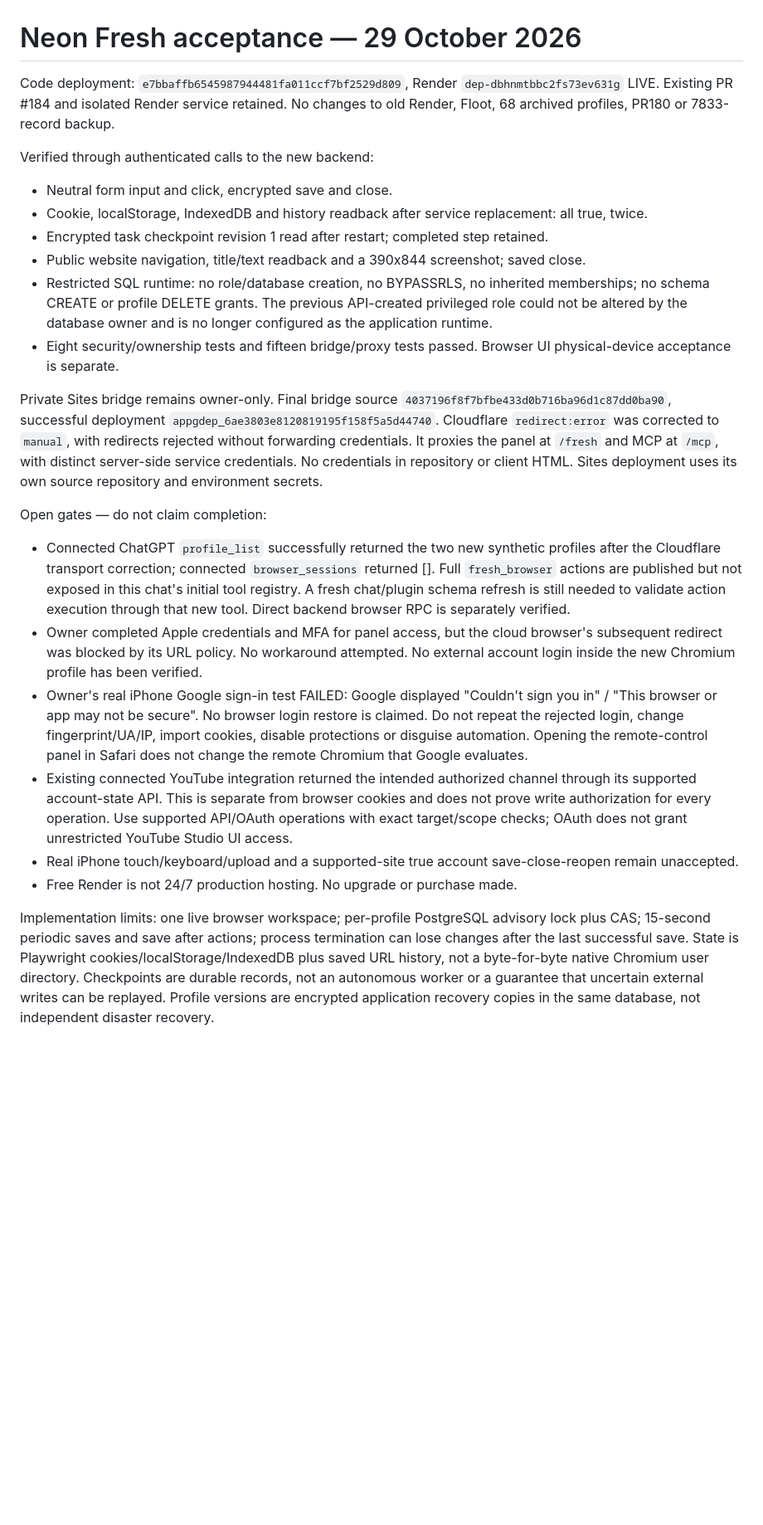
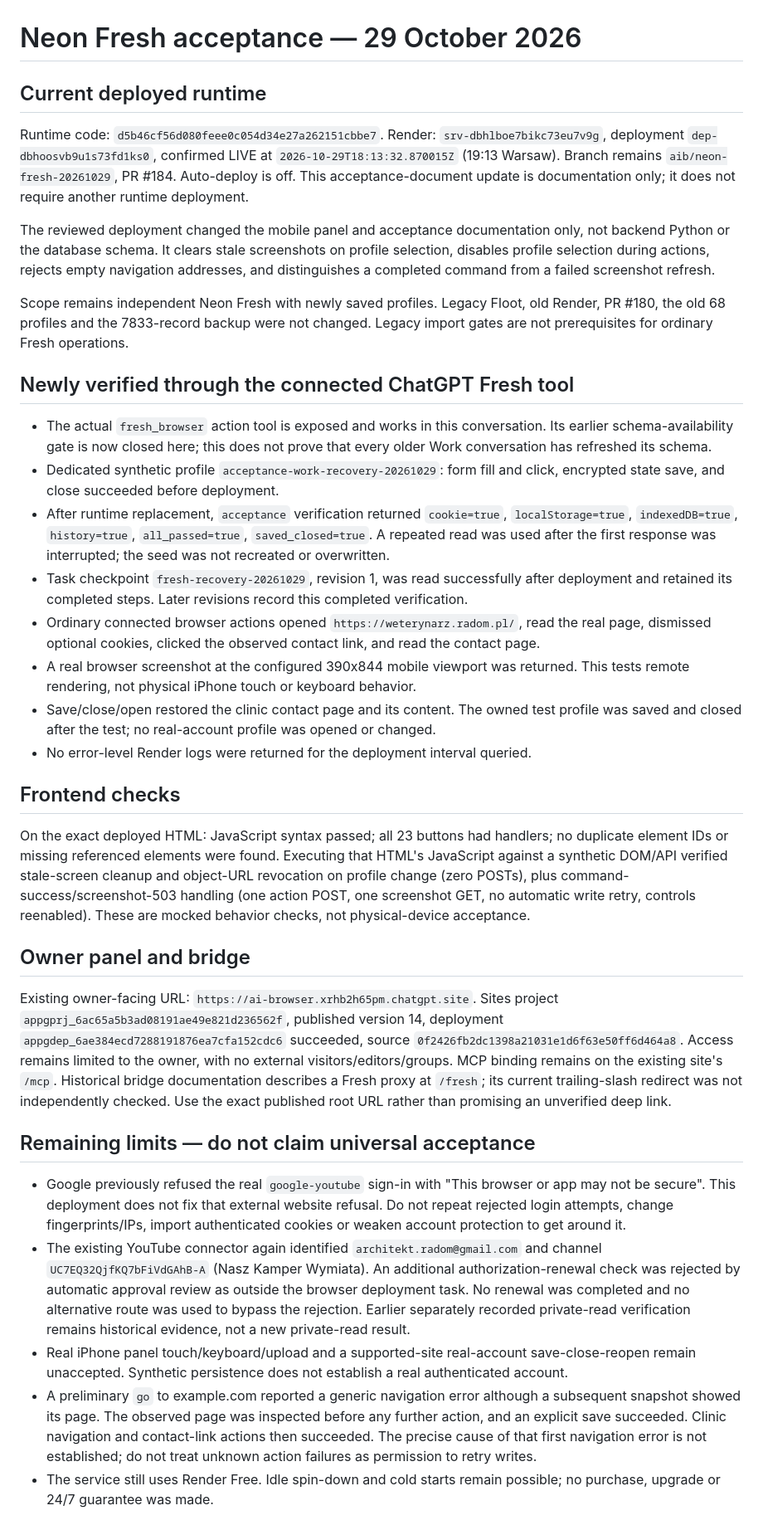
Before and after one commit to napieraj2018-arch/Watcher-15, a Markdown page: fresh_browser/ACCEPTANCE_20261029.md, the part around one of its changes. Shown at 83% size. Rendered like a GitHub page; blank space fills up the shorter version.

Commit message:
Record live Fresh deployment and connected browser recovery tests [skip render]

```diff
--- a/fresh_browser/ACCEPTANCE_20261029.md
+++ b/fresh_browser/ACCEPTANCE_20261029.md
@@ -1,23 +1,42 @@
 # Neon Fresh acceptance — 29 October 2026
 
-Code deployment: `e7bbaffb6545987944481fa011ccf7bf2529d809`, Render `dep-dbhnmtbbc2fs73ev631g` LIVE. Existing PR #184 and isolated Render service retained. No changes to old Render, Floot, 68 archived profiles, PR180 or 7833-record backup.
+## Current deployed runtime
 
-Verified through authenticated calls to the new backend:
-- Neutral form input and click, encrypted save and close.
-- Cookie, localStorage, IndexedDB and history readback after service replacement: all true, twice.
-- Encrypted task checkpoint revision 1 read after restart; completed step retained.
-- Public website navigation, title/text readback and a 390x844 screenshot; saved close.
-- Restricted SQL runtime: no role/database creation, no BYPASSRLS, no inherited memberships; no schema CREATE or profile DELETE grants. The previous API-created privileged role could not be altered by the database owner and is no longer configured as the application runtime.
-- Eight security/ownership tests and fifteen bridge/proxy tests passed. Browser UI physical-device acceptance is separate.
+Runtime code: `d5b46cf56d080feee0c054d34e27a262151cbbe7`.
+Render: `srv-dbhlboe7bikc73eu7v9g`, deployment `dep-dbhoosvb9u1s73fd1ks0`, confirmed LIVE at `2026-10-29T18:13:32.870015Z` (19:13 Warsaw).
+Branch remains `aib/neon-fresh-20261029`, PR #184. Auto-deploy is off. This acceptance-document update is documentation only; it does not require another runtime deployment.
 
-Private Sites bridge remains owner-only. Final bridge source `4037196f8f7bfbe433d0b716ba96d1c87dd0ba90`, successful deployment `appgdep_6ae3803e8120819195f158f5a5d44740`. Cloudflare `redirect:error` was corrected to `manual`, with redirects rejected without forwarding credentials. It proxies the panel at `/fresh` and MCP at `/mcp`, with distinct server-side service credentials. No credentials in repository or client HTML. Sites deployment uses its own source repository and environment secrets.
+The reviewed deployment changed the mobile panel and acceptance documentation only, not backend Python or the database schema. It clears stale screenshots on profile selection, disables profile selection during actions, rejects empty navigation addresses, and distinguishes a completed command from a failed screenshot refresh.
 
-Open gates — do not claim completion:
-- Connected ChatGPT `profile_list` successfully returned the two new synthetic profiles after the Cloudflare transport correction; connected `browser_sessions` returned []. Full `fresh_browser` actions are published but not exposed in this chat's initial tool registry. A fresh chat/plugin schema refresh is still needed to validate action execution through that new tool. Direct backend browser RPC is separately verified.
-- Owner completed Apple credentials and MFA for panel access, but the cloud browser's subsequent redirect was blocked by its URL policy. No workaround attempted. No external account login inside the new Chromium profile has been verified.
-- Owner's real iPhone Google sign-in test FAILED: Google displayed "Couldn't sign you in" / "This browser or app may not be secure". No browser login restore is claimed. Do not repeat the rejected login, change fingerprint/UA/IP, import cookies, disable protections or disguise automation. Opening the remote-control panel in Safari does not change the remote Chromium that Google evaluates.
-- Existing connected YouTube integration returned the intended authorized channel through its supported account-state API. This is separate from browser cookies and does not prove write authorization for every operation. Use supported API/OAuth operations with exact target/scope checks; OAuth does not grant unrestricted YouTube Studio UI access.
-- Real iPhone touch/keyboard/upload and a supported-site true account save-close-reopen remain unaccepted.
-- Free Render is not 24/7 production hosting. No upgrade or purchase made.
+Scope remains independent Neon Fresh with newly saved profiles. Legacy Floot, old Render, PR #180, the old 68 profiles and the 7833-record backup were not changed. Legacy import gates are not prerequisites for ordinary Fresh operations.
 
-Implementation limits: one live browser workspace; per-profile PostgreSQL advisory lock plus CAS; 15-second periodic saves and save after actions; process termination can lose changes after the last successful save. State is Playwright cookies/localStorage/IndexedDB plus saved URL history, not a byte-for-byte native Chromium user directory. Checkpoints are durable records, not an autonomous worker or a guarantee that uncertain external writes can be replayed. Profile versions are encrypted application recovery copies in the same database, not independent disaster recovery.
+## Newly verified through the connected ChatGPT Fresh tool
+
+- The actual `fresh_browser` action tool is exposed and works in this conversation. Its earlier schema-availability gate is now closed here; this does not prove that every older Work conversation has refreshed its schema.
+- Dedicated synthetic profile `acceptance-work-recovery-20261029`: form fill and click, encrypted state save, and close succeeded before deployment.
+- After runtime replacement, `acceptance` verification returned `cookie=true`, `localStorage=true`, `indexedDB=true`, `history=true`, `all_passed=true`, `saved_closed=true`. A repeated read was used after the first response was interrupted; the seed was not recreated or overwritten.
+- Task checkpoint `fresh-recovery-20261029`, revision 1, was read successfully after deployment and retained its completed steps. Later revisions record this completed verification.
+- Ordinary connected browser actions opened `https://weterynarz.radom.pl/`, read the real page, dismissed optional cookies, clicked the observed contact link, and read the contact page.
+- A real browser screenshot at the configured 390x844 mobile viewport was returned. This tests remote rendering, not physical iPhone touch or keyboard behavior.
+- Save/close/open restored the clinic contact page and its content. The owned test profile was saved and closed after the test; no real-account profile was opened or changed.
+- No error-level Render logs were returned for the deployment interval queried.
+
+## Frontend checks
+
+On the exact deployed HTML: JavaScript syntax passed; all 23 buttons had handlers; no duplicate element IDs or missing referenced elements were found.
+Executing that HTML's JavaScript against a synthetic DOM/API verified stale-screen cleanup and object-URL revocation on profile change (zero POSTs), plus command-success/screenshot-503 handling (one action POST, one screenshot GET, no automatic write retry, controls reenabled). These are mocked behavior checks, not physical-device acceptance.
+
+## Owner panel and bridge
+
+Existing owner-facing URL: `https://ai-browser.xrhb2h65pm.chatgpt.site`.
+Sites project `appgprj_6ac65a5b3ad08191ae49e821d236562f`, published version 14, deployment `appgdep_6ae384ecd7288191876ea7cfa152cdc6` succeeded, source `0f2426fb2dc1398a21031e1d6f63e50ff6d464a8`. Access remains limited to the owner, with no external visitors/editors/groups.
+MCP binding remains on the existing site's `/mcp`. Historical bridge documentation describes a Fresh proxy at `/fresh`; its current trailing-slash redirect was not independently checked. Use the exact published root URL rather than promising an unverified deep link.
+
+## Remaining limits — do not claim universal acceptance
+
+- Google previously refused the real `google-youtube` sign-in with "This browser or app may not be secure". This deployment does not fix that external website refusal. Do not repeat rejected login attempts, change fingerprints/IPs, import authenticated cookies or weaken account protection to get around it.
+- The existing YouTube connector again identified `architekt.radom@gmail.com` and channel `UC7EQ32QjfKQ7bFiVdGAhB-A` (Nasz Kamper Wymiata). An additional authorization-renewal check was rejected by automatic approval review as outside the browser deployment task. No renewal was completed and no alternative route was used to bypass the rejection. Earlier separately recorded private-read verification remains historical evidence, not a new private-read result.
+- Real iPhone panel touch/keyboard/upload and a supported-site real-account save-close-reopen remain unaccepted. Synthetic persistence does not establish a real authenticated account.
+- A preliminary `go` to example.com reported a generic navigation error although a subsequent snapshot showed its page. The observed page was inspected before any further action, and an explicit save succeeded. Clinic navigation and contact-link actions then succeeded. The precise cause of that first navigation error is not established; do not treat unknown action failures as permission to retry writes.
+- The service still uses Render Free. Idle spin-down and cold starts remain possible; no purchase, upgrade or 24/7 guarantee was made.
+
```
Also changed, not shown: other parts of fresh_browser/ACCEPTANCE_20261029.md (+5 -0 lines).
